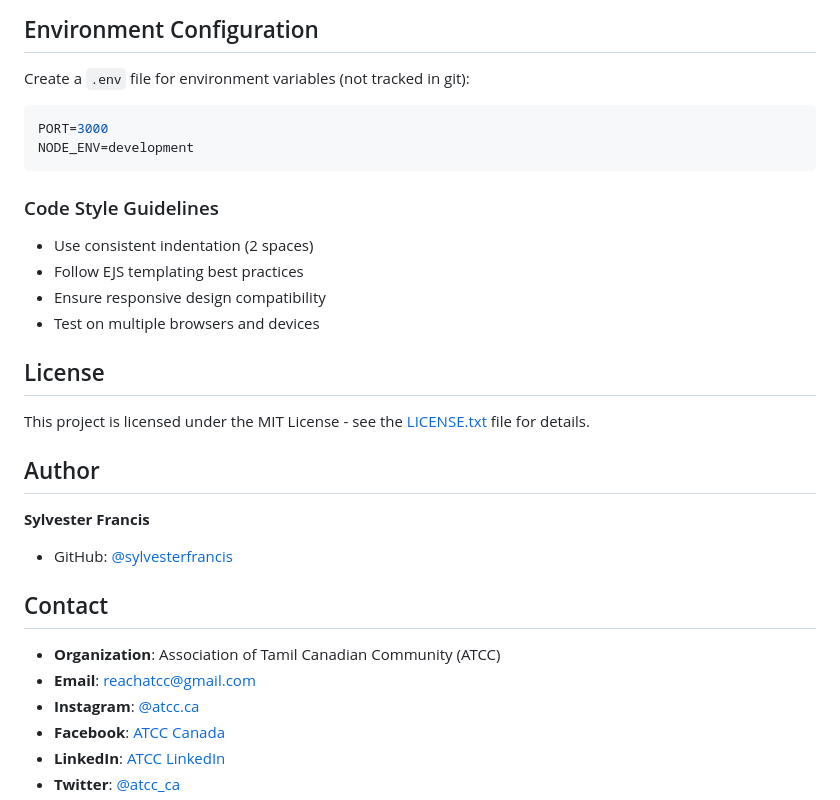
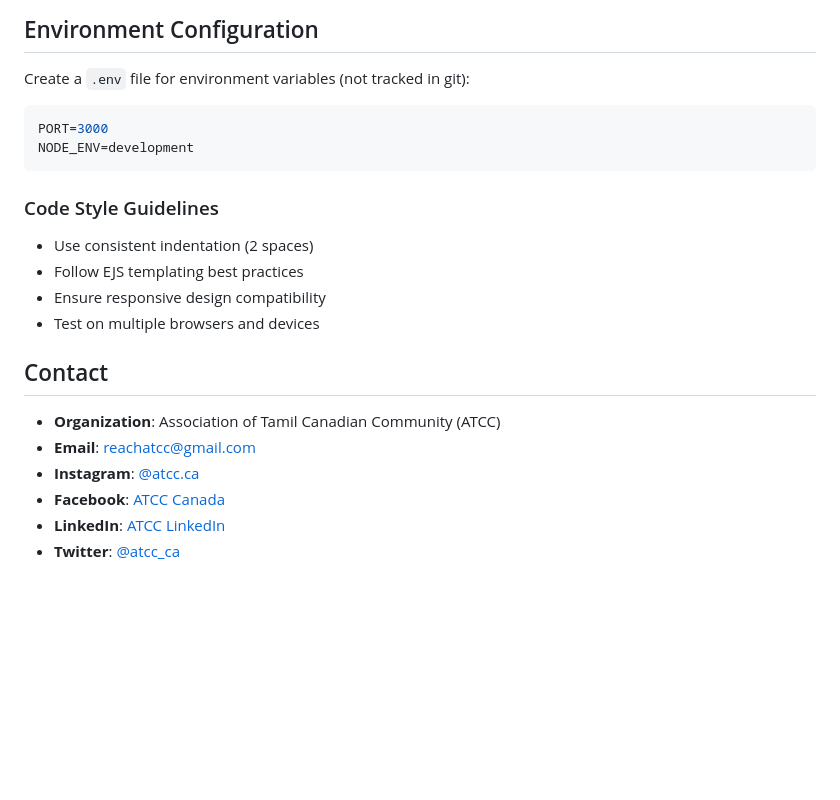
Before and after one commit to atcccanada/atccwebsite, a Markdown page: README.md, the part around one of its changes. Drawn GitHub-style; blank space fills up the shorter version.

````diff
--- a/README.md
+++ b/README.md
@@ -162,6 +169,7 @@ This project includes comprehensive GitHub Actions workflows:
 ## Environment Configuration
 
 Create a `.env` file for environment variables (not tracked in git):
+
 ```env
 PORT=3000
 NODE_ENV=development
@@ -174,19 +182,10 @@ NODE_ENV=development
 - Ensure responsive design compatibility
 - Test on multiple browsers and devices
 
-## License
-
-This project is licensed under the MIT License - see the [LICENSE.txt](LICENSE.txt) file for details.
-
-## Author
-
-**Sylvester Francis**
-- GitHub: [@sylvesterfrancis](https://github.com/sylvesterfrancis)
-
 ## Contact
 
 - **Organization**: Association of Tamil Canadian Community (ATCC)
-- **Email**: reachatcc@gmail.com
+- **Email**: <reachatcc@gmail.com>
 - **Instagram**: [@atcc.ca](https://www.instagram.com/atcc.ca/)
 - **Facebook**: [ATCC Canada](https://www.facebook.com/atccc.ca/)
 - **LinkedIn**: [ATCC LinkedIn](https://www.linkedin.com/company/94783062)
````
Also changed, not shown: other parts of README.md (+7 -0 lines).
